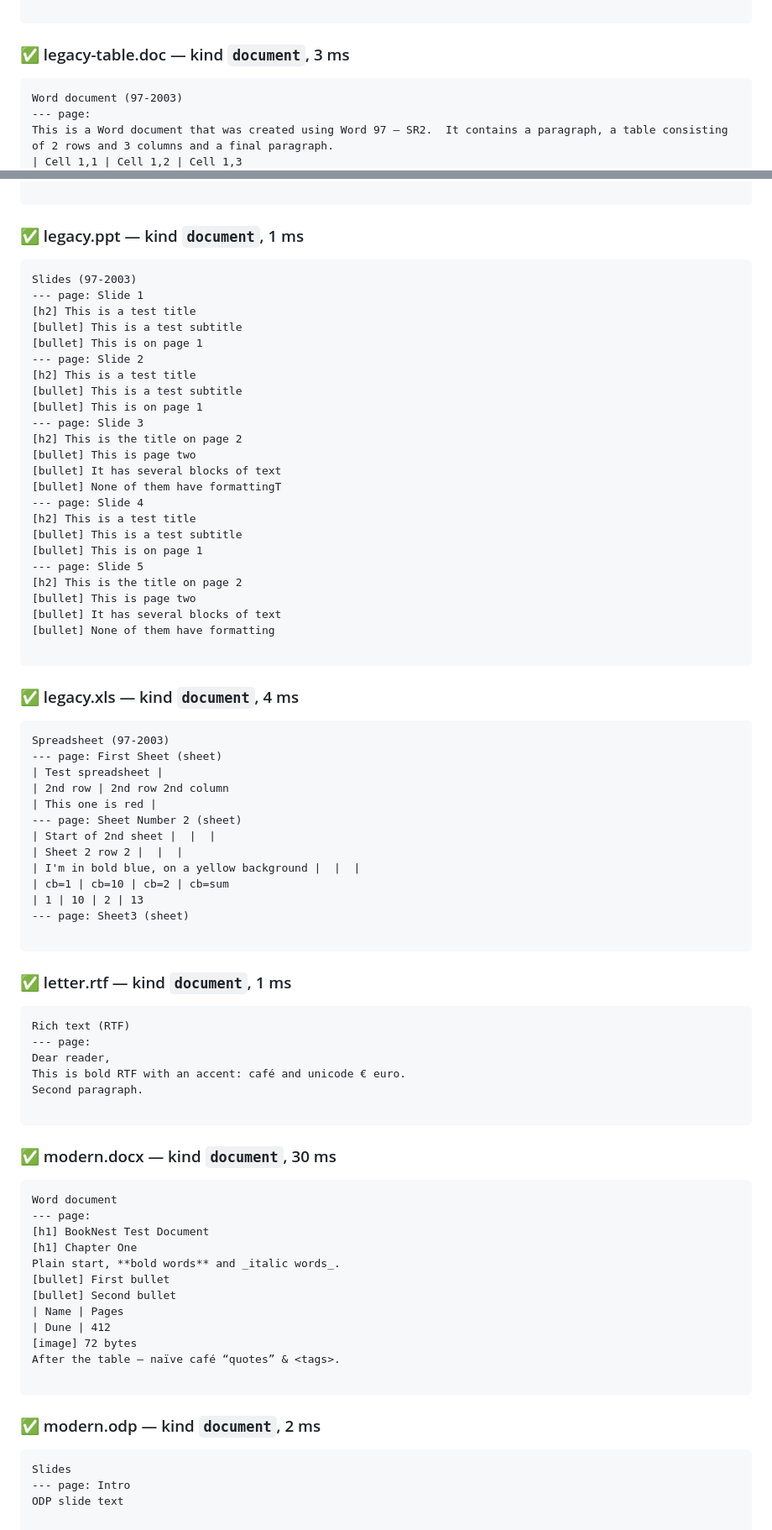
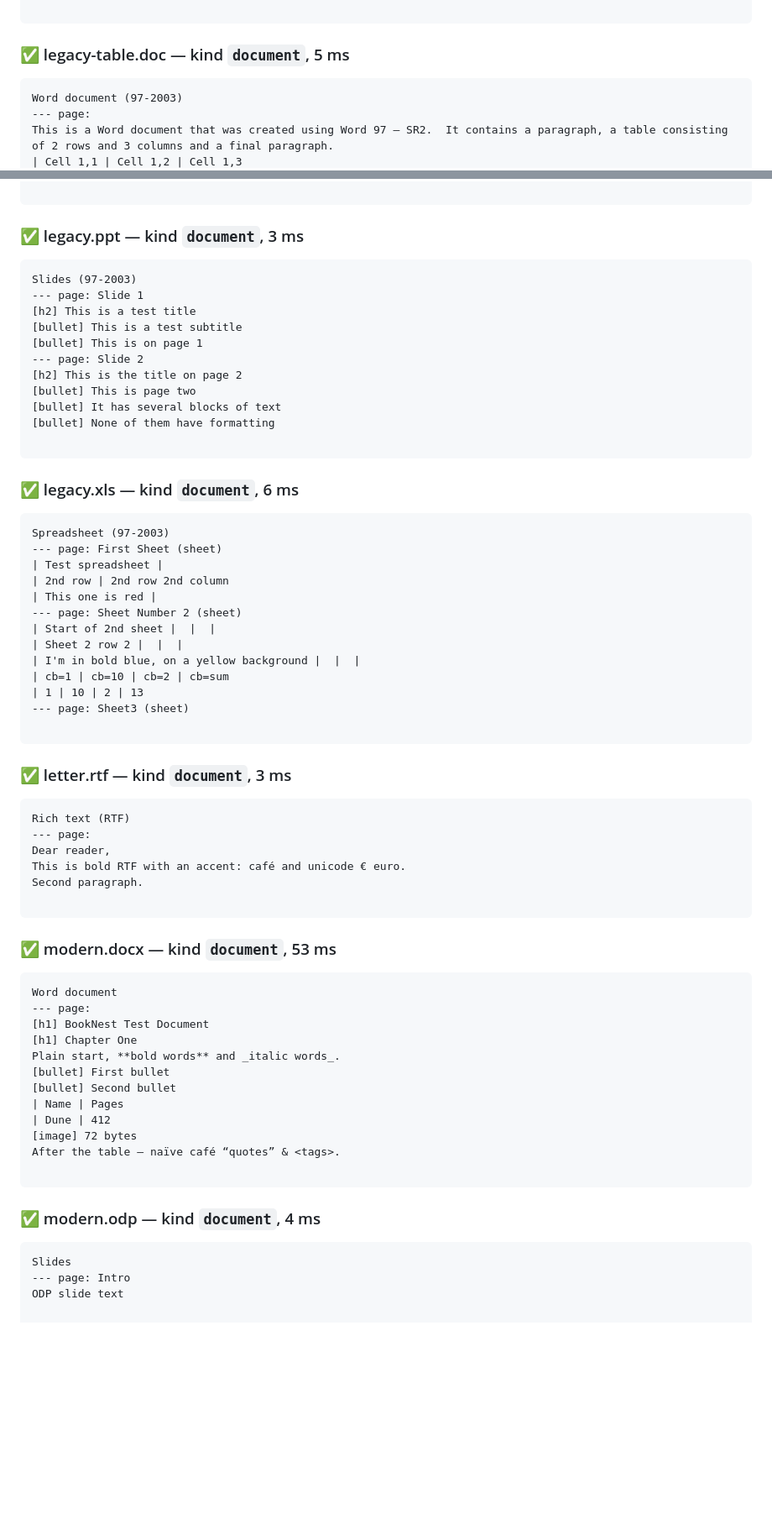
Before and after one commit to NO-Group/BookNest, a Markdown page: ops/doc-viewer-check.md, 2 parts joined by grey strips. Shown at 84% size. Drawn GitHub-style; blank space fills up the shorter version.

````diff
--- a/ops/doc-viewer-check.md
+++ b/ops/doc-viewer-check.md
@@ -108,7 +107,7 @@ title: FB Book
 Once upon a _time_.
 
 ```
-### ✅ legacy-table.doc — kind `document`, 3 ms
+### ✅ legacy-table.doc — kind `document`, 5 ms
 ```text
 Word document (97-2003)
 --- page:
@@ -444,7 +429,7 @@ It’s Arial Black in 16 point
 It’s also in blue
 
 ```
-### ✅ legacy.ppt — kind `document`, 1 ms
+### ✅ legacy.ppt — kind `document`, 3 ms
 ```text
 Slides (97-2003)
 --- page: Slide 1
@@ -452,26 +437,13 @@ Slides (97-2003)
 [bullet] This is a test subtitle
 [bullet] This is on page 1
 --- page: Slide 2
-[h2] This is a test title
-[bullet] This is a test subtitle
-[bullet] This is on page 1
---- page: Slide 3
-[h2] This is the title on page 2
-[bullet] This is page two
-[bullet] It has several blocks of text
-[bullet] None of them have formattingT
---- page: Slide 4
-[h2] This is a test title
-[bullet] This is a test subtitle
-[bullet] This is on page 1
---- page: Slide 5
 [h2] This is the title on page 2
 [bullet] This is page two
 [bullet] It has several blocks of text
 [bullet] None of them have formatting
 
 ```
-### ✅ legacy.xls — kind `document`, 4 ms
+### ✅ legacy.xls — kind `document`, 6 ms
 ```text
 Spreadsheet (97-2003)
 --- page: First Sheet (sheet)
@@ -487,7 +459,7 @@ Spreadsheet (97-2003)
 --- page: Sheet3 (sheet)
 
 ```
-### ✅ letter.rtf — kind `document`, 1 ms
+### ✅ letter.rtf — kind `document`, 3 ms
 ```text
 Rich text (RTF)
 --- page:
@@ -496,7 +468,7 @@ This is bold RTF with an accent: café and unicode € euro.
 Second paragraph.
 
 ```
-### ✅ modern.docx — kind `document`, 30 ms
+### ✅ modern.docx — kind `document`, 53 ms
 ```text
 Word document
 --- page:
@@ -511,7 +483,7 @@ Plain start, **bold words** and _italic words_.
 After the table — naïve café “quotes” & <tags>.
 
 ```
-### ✅ modern.odp — kind `document`, 2 ms
+### ✅ modern.odp — kind `document`, 4 ms
 ```text
 Slides
 --- page: Intro
````
Also changed, not shown: other parts of ops/doc-viewer-check.md (+81 -96 lines).
